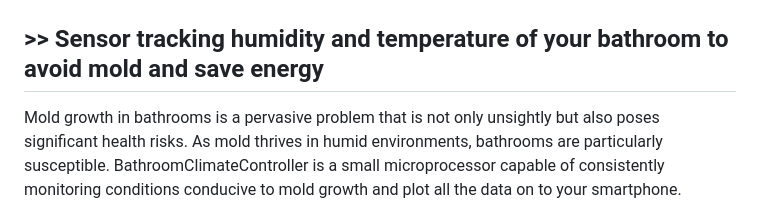
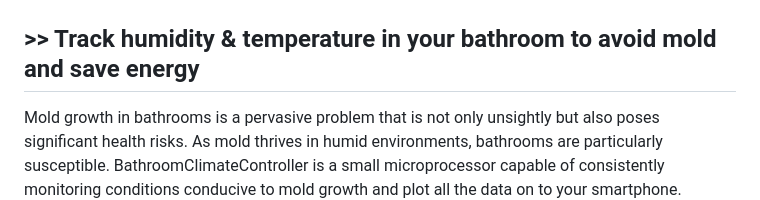
Before and after one commit to oliolioli/BathroomClimateController, a Markdown page: README.md, the part around the change. GitHub-like rendering.

```diff
--- a/README.md
+++ b/README.md
@@ -1,6 +1,6 @@
 ![BathroomClimateController Logo](https://github.com/oliolioli/BathroomClimateController/blob/main/screenshots/logo.png)
 
-## >> Sensor tracking humidity and temperature of your bathroom to avoid mold and save energy ##
+## >> Track humidity & temperature in your bathroom to avoid mold and save energy ##
 
 Mold growth in bathrooms is a pervasive problem that is not only unsightly but also poses significant health risks. As mold thrives in humid environments, bathrooms are particularly
 susceptible. BathroomClimateController is a small microprocessor capable of consistently monitoring conditions conducive to mold growth and plot all the data on to your smartphone.
```
